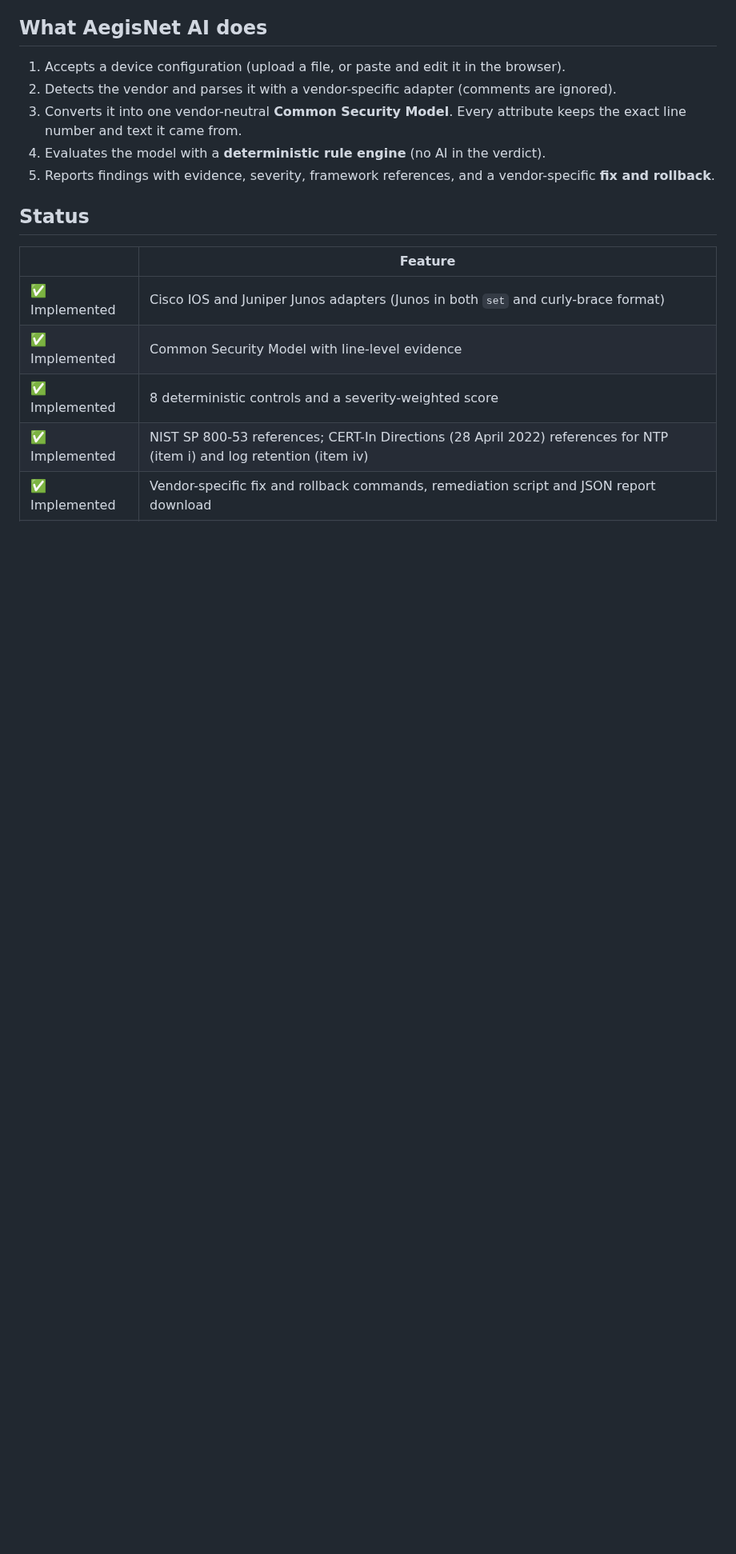
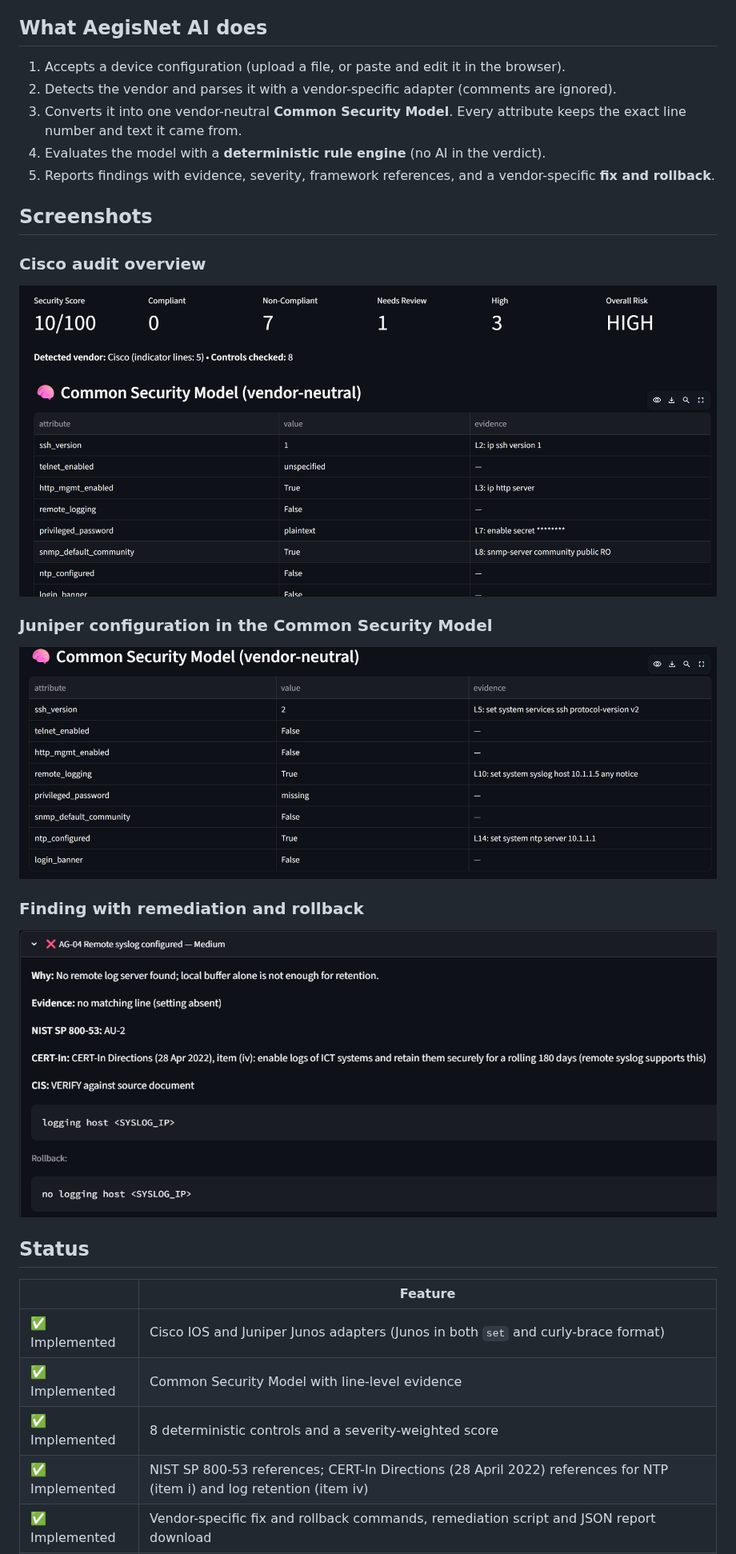
Before and after one commit to rashmideepaktoragallamath/SIH26155-Network-Security-Compliance-Auditor, a Markdown page: README.md, the part around the change. Shown at 80% size. Drawn GitHub-style; pictures changed too: screenshots/cisco-audit-overview.png (added), screenshots/juniper-common-security-model.png (added), screenshots/remote-syslog-finding.png (added); blank space fills up the shorter version.

Commit message:
Add README screenshots
Co-authored-by: Copilot <223556219+Copilot@users.noreply.github.com>

```diff
--- a/README.md
+++ b/README.md
@@ -20,6 +20,20 @@ Network devices from different vendors describe the same security settings in co
 3. Converts it into one vendor-neutral **Common Security Model**. Every attribute keeps the exact line number and text it came from.
 4. Evaluates the model with a **deterministic rule engine** (no AI in the verdict).
 5. Reports findings with evidence, severity, framework references, and a vendor-specific **fix and rollback**.
+
+## Screenshots
+
+### Cisco audit overview
+
+![Cisco audit overview showing the security score, detected vendor, and evidence in the Common Security Model](screenshots/cisco-audit-overview.png)
+
+### Juniper configuration in the Common Security Model
+
+![Juniper configuration normalized into the vendor-neutral Common Security Model](screenshots/juniper-common-security-model.png)
+
+### Finding with remediation and rollback
+
+![Remote syslog finding with explanation, compliance references, remediation, and rollback guidance](screenshots/remote-syslog-finding.png)
 
 ## Status
 
```
